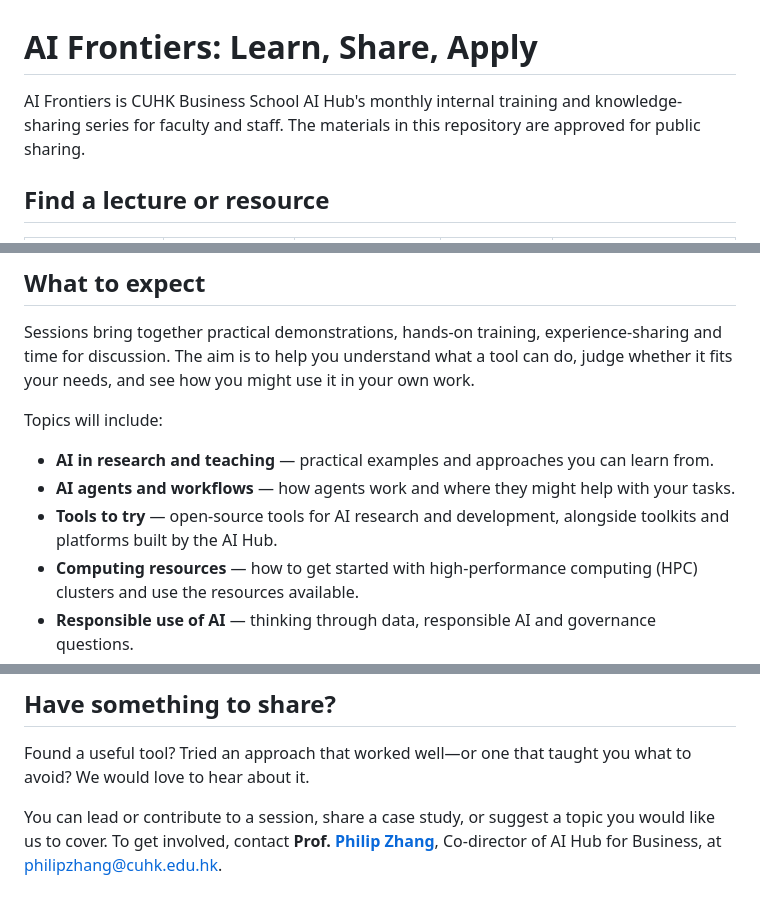
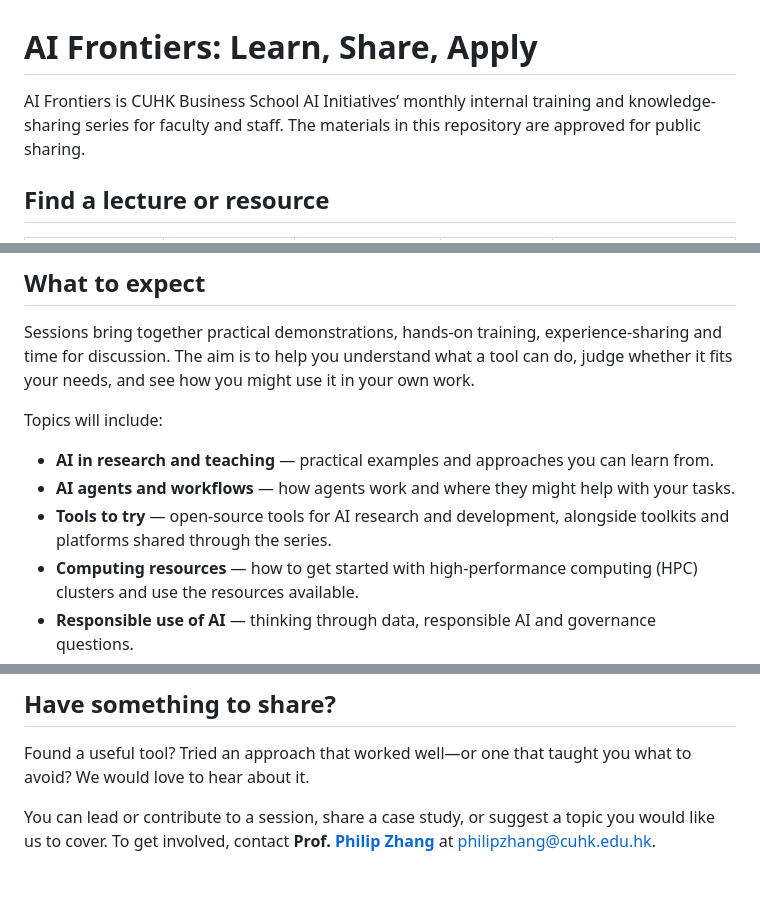
Before and after one commit to CUHK-Business-School-AI-Hub/AI-Frontiers-Learn-Share-and-Apply, a Markdown page: README.md, 3 parts joined by grey strips. Drawn GitHub-style.

Commit message:
Unify series branding: README.md

```diff
--- a/README.md
+++ b/README.md
@@ -1,6 +1,6 @@
 # AI Frontiers: Learn, Share, Apply
 
-AI Frontiers is CUHK Business School AI Hub's monthly internal training and knowledge-sharing series for faculty and staff. The materials in this repository are approved for public sharing.
+AI Frontiers is CUHK Business School AI Initiatives’ monthly internal training and knowledge-sharing series for faculty and staff. The materials in this repository are approved for public sharing.
 
 ## Find a lecture or resource
 
@@ -34,7 +34,7 @@ Topics will include:
 
 - **AI in research and teaching** — practical examples and approaches you can learn from.
 - **AI agents and workflows** — how agents work and where they might help with your tasks.
-- **Tools to try** — open-source tools for AI research and development, alongside toolkits and platforms built by the AI Hub.
+- **Tools to try** — open-source tools for AI research and development, alongside toolkits and platforms shared through the series.
 - **Computing resources** — how to get started with high-performance computing (HPC) clusters and use the resources available.
 - **Responsible use of AI** — thinking through data, responsible AI and governance questions.
 - **New developments** — emerging technologies and other topics our community wants to explore.
@@ -47,4 +47,4 @@ The series covers a range of experience levels, from colleagues just getting cur
 
 Found a useful tool? Tried an approach that worked well—or one that taught you what to avoid? We would love to hear about it.
 
-You can lead or contribute to a session, share a case study, or suggest a topic you would like us to cover. To get involved, contact **Prof. [Philip Zhang](https://rphilipzhang.github.io/rphilipzhang/)**, Co-director of AI Hub for Business, at [philipzhang@cuhk.edu.hk](mailto:philipzhang@cuhk.edu.hk).
+You can lead or contribute to a session, share a case study, or suggest a topic you would like us to cover. To get involved, contact **Prof. [Philip Zhang](https://rphilipzhang.github.io/rphilipzhang/)** at [philipzhang@cuhk.edu.hk](mailto:philipzhang@cuhk.edu.hk).
```
